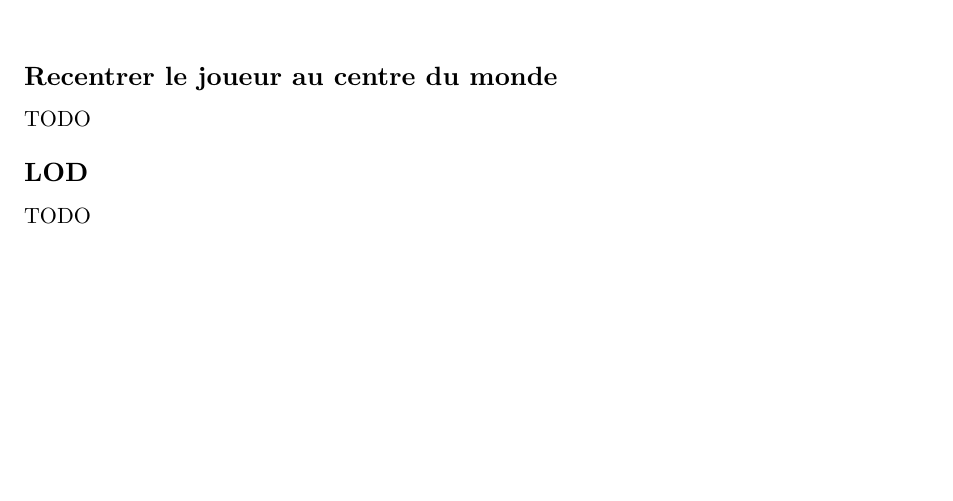
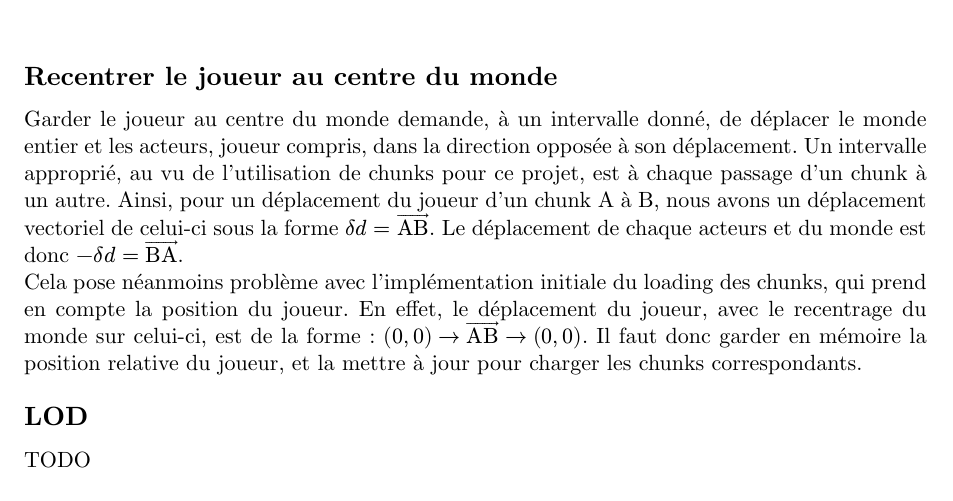
Before and after one commit to GuggisbergSimon/HEIG-VD-TB, a Typst document (report/main.typ, which reads report/chapters/implementation.typ): part of page 40 of 47, cut so that both start at the same text, the shorter picture padded with empty space. Compiled offline with Typst 0.15.

Commit message:
feat: recenter player

```diff
--- a/report/chapters/implementation.typ
+++ b/report/chapters/implementation.typ
@@ -28,7 +28,14 @@ En effet, garder en mémoire les chunks chargés afin de pouvoir les décharger
 
 == Recentrer le joueur au centre du monde
 
-TODO
+Garder le joueur au centre du monde demande, à un intervalle donné, de déplacer le monde entier et les acteurs, joueur compris, dans la direction opposée à son déplacement.
+Un intervalle approprié, au vu de l'utilisation de chunks pour ce projet, est à chaque passage d'un chunk à un autre.
+Ainsi, pour un déplacement du joueur d'un chunk A à B, nous avons un déplacement vectoriel de celui-ci sous la forme $delta d = arrow("AB")$.
+Le déplacement de chaque acteurs et du monde est donc $-delta d = arrow("BA")$.
+
+Cela pose néanmoins problème avec l'implémentation initiale du loading des chunks, qui prend en compte la position du joueur.
+En effet, le déplacement du joueur, avec le recentrage du monde sur celui-ci, est de la forme : $(0, 0) arrow arrow("AB") arrow (0, 0)$.
+Il faut donc garder en mémoire la position relative du joueur, et la mettre à jour pour charger les chunks correspondants.
 
 == LOD
 
```
